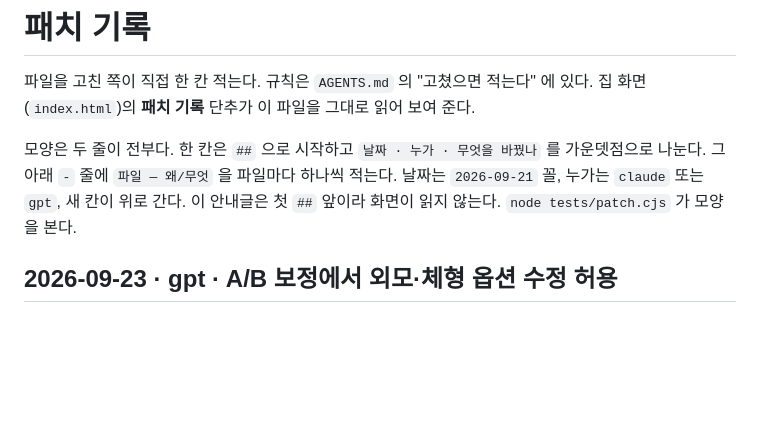
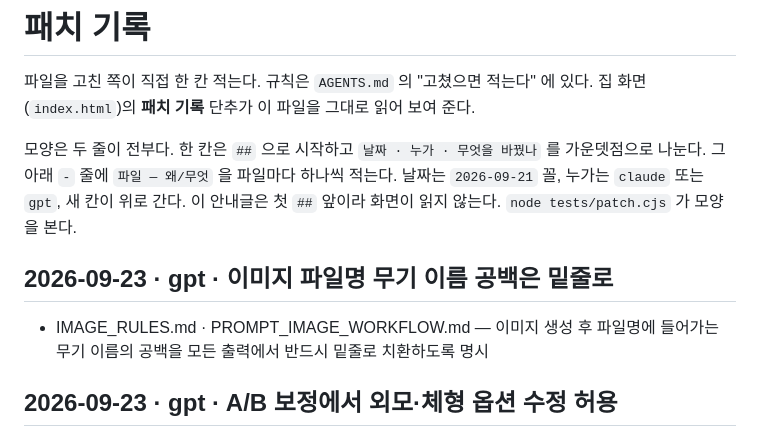
Before and after one commit to polos0117/myth-atelier, a Markdown page: docs/PATCH.md, the part around the change. Rendered like a GitHub page; blank space fills up the shorter version.

```diff
--- a/docs/PATCH.md
+++ b/docs/PATCH.md
@@ -7,6 +7,10 @@
 가운뎃점으로 나눈다. 그 아래 `-` 줄에 `파일 — 왜/무엇` 을 파일마다 하나씩 적는다.
 날짜는 `2026-09-21` 꼴, 누가는 `claude` 또는 `gpt`, 새 칸이 위로 간다.
 이 안내글은 첫 `##` 앞이라 화면이 읽지 않는다. `node tests/patch.cjs` 가 모양을 본다.
+
+## 2026-09-23 · gpt · 이미지 파일명 무기 이름 공백은 밑줄로
+
+- IMAGE_RULES.md · PROMPT_IMAGE_WORKFLOW.md — 이미지 생성 후 파일명에 들어가는 무기 이름의 공백을 모든 출력에서 반드시 밑줄로 치환하도록 명시
 
 ## 2026-09-23 · gpt · A/B 보정에서 외모·체형 옵션 수정 허용
 
```
Also changed, not shown: IMAGE_RULES.md (+1 -1 lines), PROMPT_IMAGE_WORKFLOW.md (+1 -1 lines).
